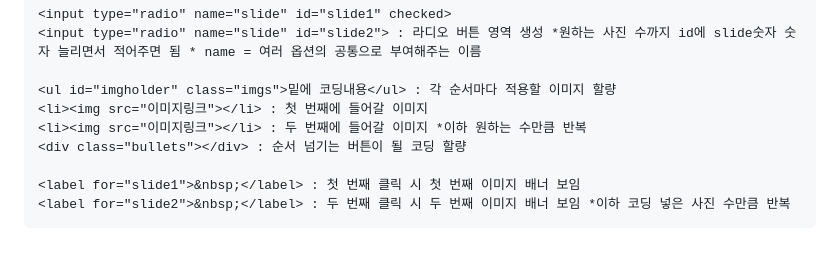
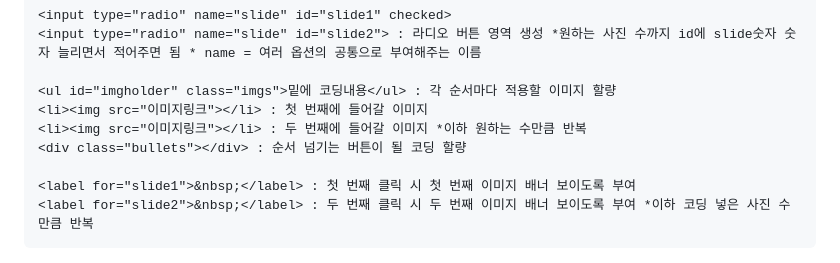
Before and after one commit to dkun00/likelion, a Markdown page: html정리.md, the part around the change. Rendered like a GitHub page.

```diff
--- a/html정리.md
+++ b/html정리.md
@@ -43,8 +43,8 @@
     <li><img src="이미지링크"></li> : 두 번째에 들어갈 이미지 *이하 원하는 수만큼 반복
     <div class="bullets"></div> : 순서 넘기는 버튼이 될 코딩 할량
 
-    <label for="slide1">&nbsp;</label> : 첫 번째 클릭 시 첫 번째 이미지 배너 보임
-    <label for="slide2">&nbsp;</label> : 두 번째 클릭 시 두 번째 이미지 배너 보임 *이하 코딩 넣은 사진 수만큼 반복
+    <label for="slide1">&nbsp;</label> : 첫 번째 클릭 시 첫 번째 이미지 배너 보이도록 부여
+    <label for="slide2">&nbsp;</label> : 두 번째 클릭 시 두 번째 이미지 배너 보이도록 부여 *이하 코딩 넣은 사진 수만큼 반복
 <img src="./banner.png" width="350px" hight="250px">
 
 ## 웹페이지 목록 생성
```
